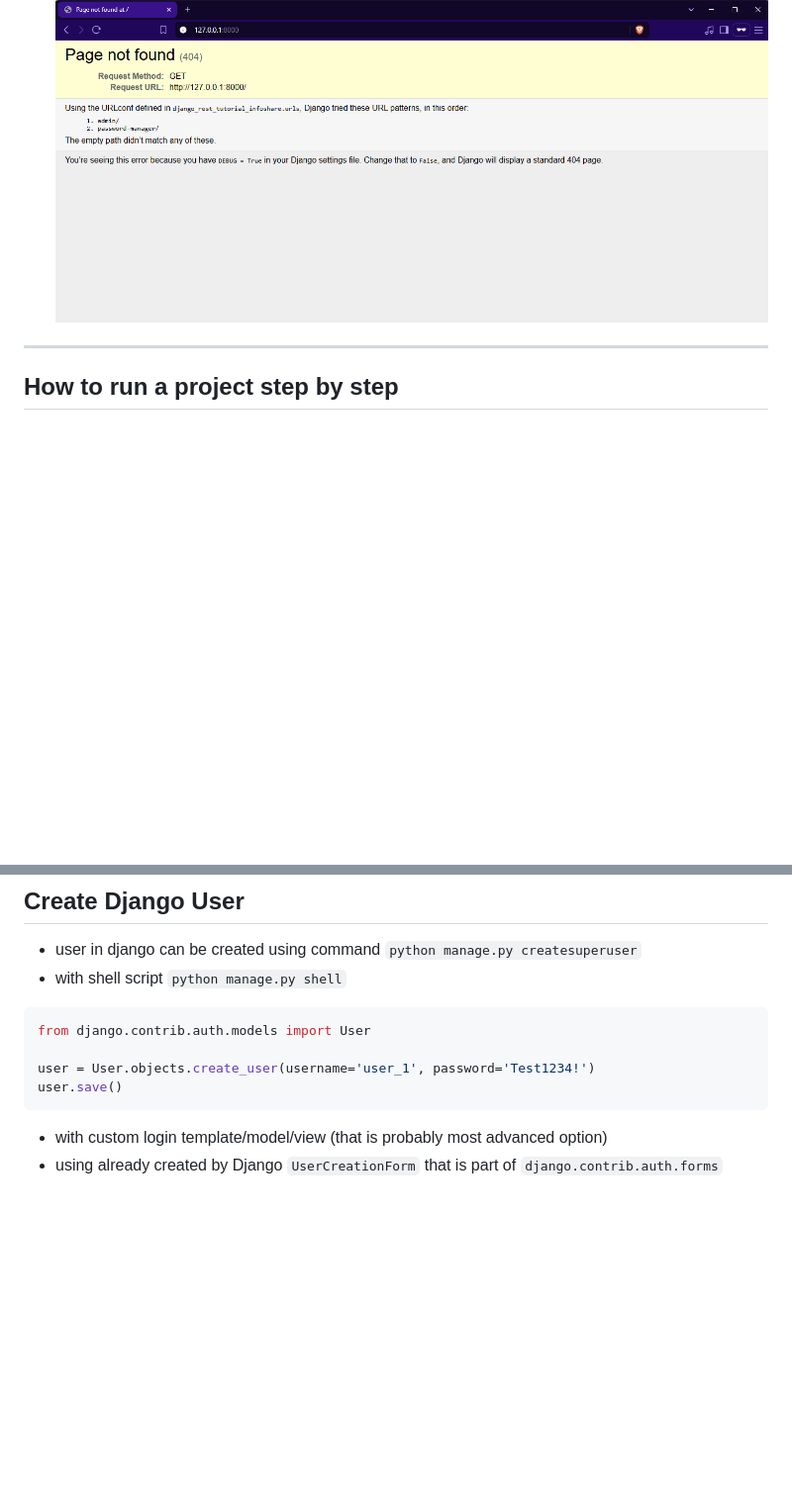
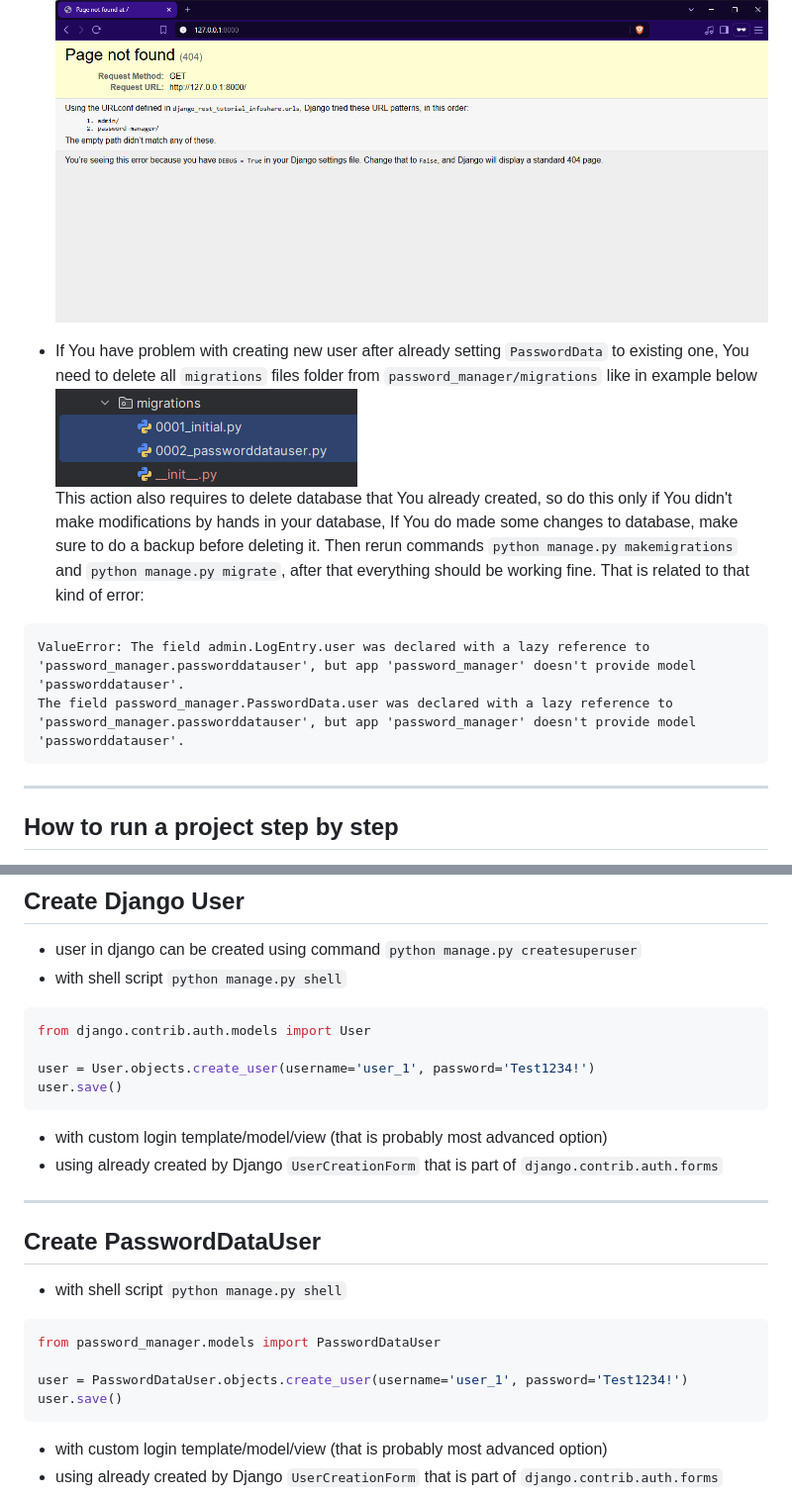
Before and after one commit to infoshareacademy/jpydzr7-django-revise, a Markdown page: README.md, 2 parts joined by grey strips. Shown: that part at 99% size. Rendered like a GitHub page; pictures changed too: readme_src/remove_migrations.png (added); blank space fills up the shorter version.

````diff
--- a/README.md
+++ b/README.md
@@ -62,6 +68,14 @@
 
 * if You do not see anything after running django server at http://127.0.0.1:8000/ try to open http://localhost:8000/
 * When You create new app and pass `urls.py` from app to main `django_rest_tutorial_infoshare/urls.py`, you might lose your welcome page, the reason is that it is not declared in your app directly. It is normal behavior. Your index (starting) page, would probably look something like this <br /> ![welcome_page_not_found.png](readme_src/welcome_page_not_found.png)
+* If You have problem with creating new user after already setting `PasswordData` to existing one, You need to delete all `migrations` files folder from `password_manager/migrations` like in example below <br />
+![remove_migrations](readme_src/remove_migrations.png)<br />
+This action also requires to delete database that You already created, so do this only if You didn't make modifications by hands in your database, If You do made some changes to database, make sure to do a backup before deleting it.
+Then rerun commands `python manage.py makemigrations` and `python manage.py migrate`, after that everything should be working fine. That is related to that kind of error:
+```commandline
+ValueError: The field admin.LogEntry.user was declared with a lazy reference to 'password_manager.passworddatauser', but app 'password_manager' doesn't provide model 'passworddatauser'.
+The field password_manager.PasswordData.user was declared with a lazy reference to 'password_manager.passworddatauser', but app 'password_manager' doesn't provide model 'passworddatauser'.
+```
 
 ------
 
@@ -275,6 +289,19 @@ urlpatterns = [
 from django.contrib.auth.models import User
 
 user = User.objects.create_user(username='user_1', password='Test1234!')
+user.save()
+```
+* with custom login template/model/view (that is probably most advanced option)
+* using already created by Django `UserCreationForm` that is part of `django.contrib.auth.forms`
+
+------
+
+## Create PasswordDataUser
+* with shell script `python manage.py shell`
+```python
+from password_manager.models import PasswordDataUser
+
+user = PasswordDataUser.objects.create_user(username='user_1', password='Test1234!')
 user.save()
 ```
 * with custom login template/model/view (that is probably most advanced option)
````
Also changed, not shown: other parts of README.md (+59 -0 lines), readme_src/initial_db_before_custom_user.png (added), readme_src/new_password_data_user_db.png (added), readme_src/password_data_user_in_password_data.png (added), 3 other files.
